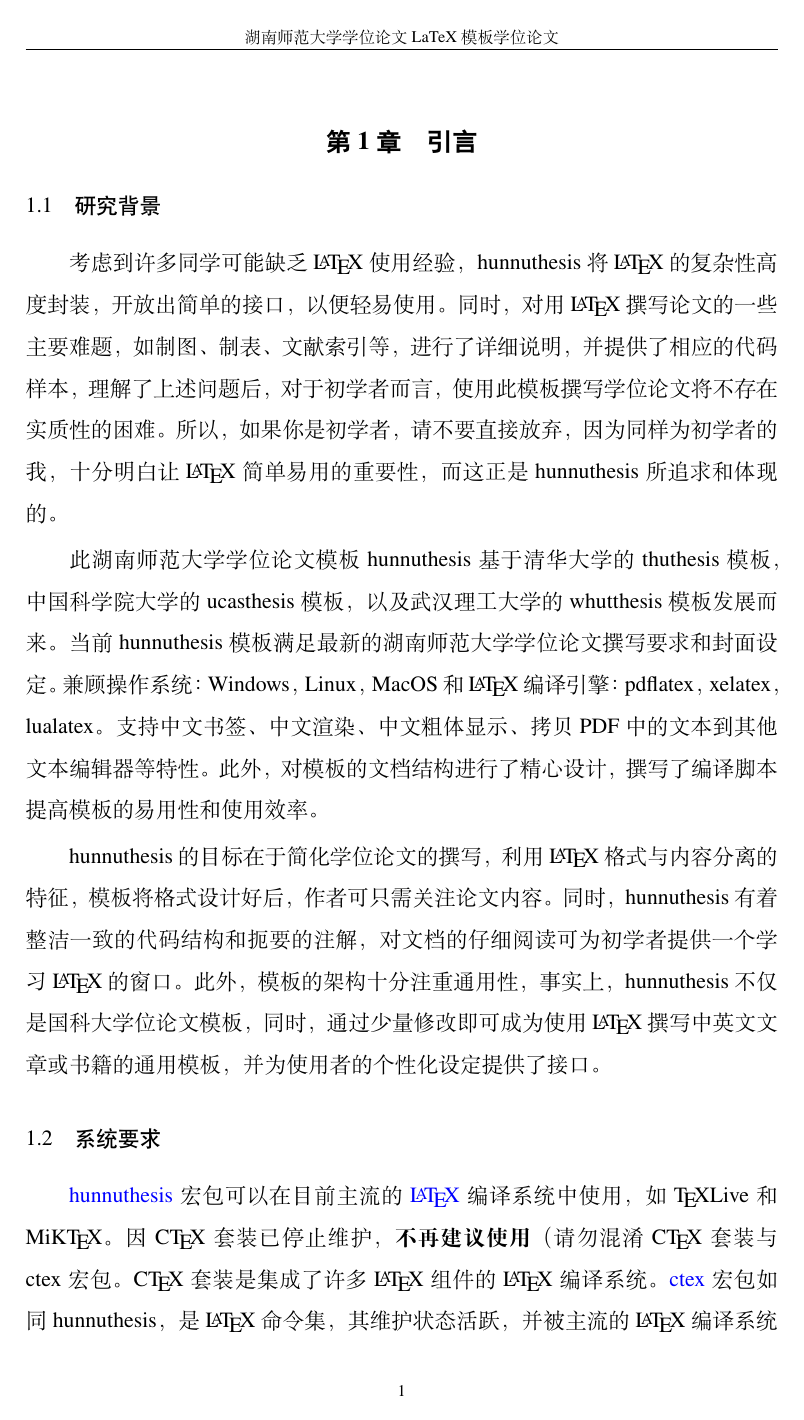
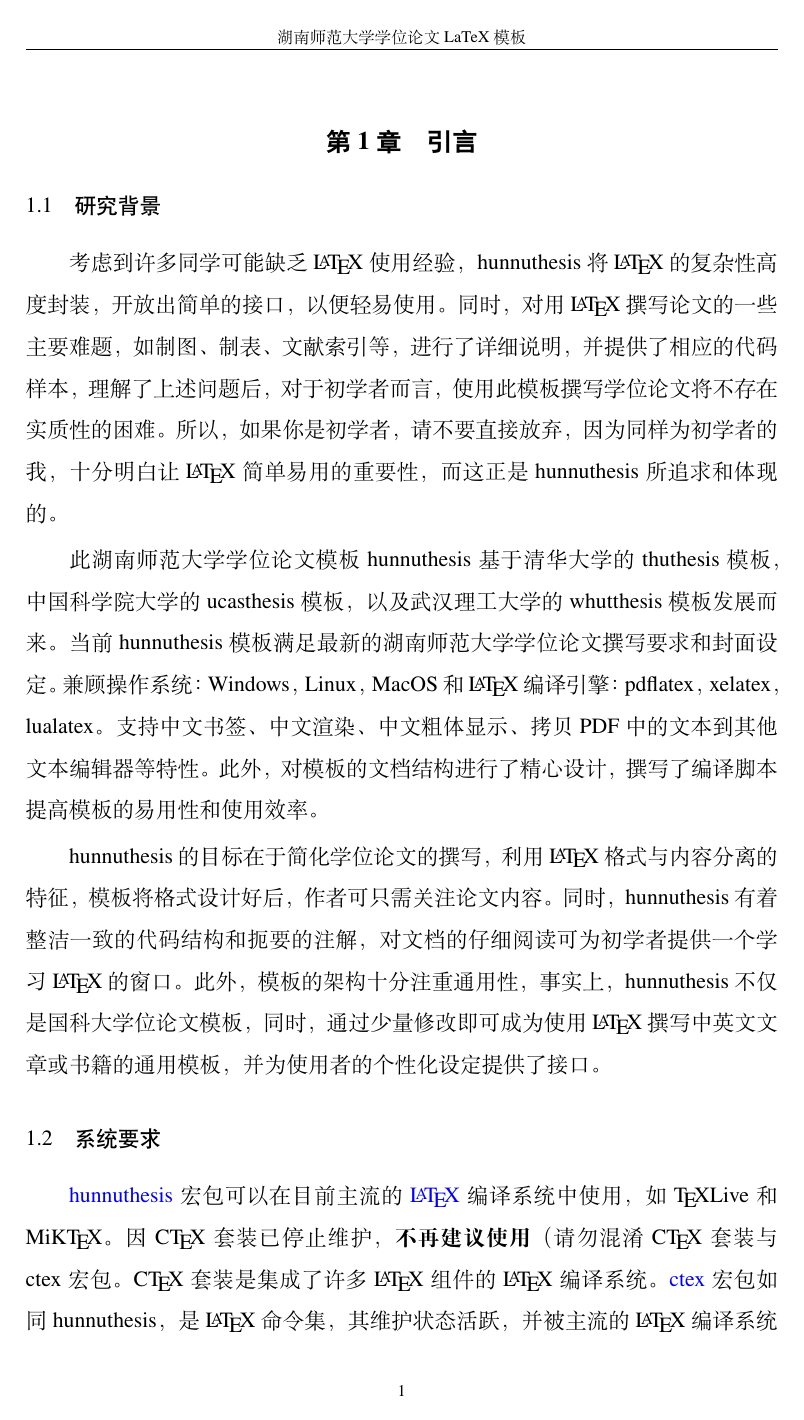
Before and after one commit to blackender/hunnuthesis, a LaTeX thesis (hunnuthesis.tex, which reads Style/artratex.sty, Tex/Frontinfo.tex): page 11 of 26. Compiled offline with XeLaTeX; a missing font is replaced by an installed copy or a similar font.

```diff
--- a/Style/artratex.sty
+++ b/Style/artratex.sty
@@ -719,7 +719,7 @@
     }
     \fancypagestyle{mainmatterstyle}{% style for mainmatter
         \fancyhf{}% clear fields
-        \fancyhead[C]{\footnotesize \ifnumodd{\value{page}}{\@title}{\@degree} 学位论文}% structure elements
+        \fancyhead[C]{\footnotesize \ifnumodd{\value{page}}{\@title}{\@degree 学位论文}}% structure elements
         \fancyfoot[C]{\footnotesize \thepage}% page number
 %        \fancyfoot[C]{\footnotesize \ifnumodd{\value{page}}{\hspace*{\fill}\thepage}{\thepage\hspace*{\fill}}}% page number
         \renewcommand{\headrulewidth}{0.8pt}% header rule
--- a/Tex/Frontinfo.tex
+++ b/Tex/Frontinfo.tex
@@ -5,7 +5,7 @@
 %-> 中文封面信息
 %-
 \confidential{}% 密级：只有涉密论文才填写
-\schoollogo[scale=0.0345]{hunnu_log.pdf}% 校徽
+\schoollogo[scale=0.0345]{hunnu_log_black.pdf}% 校徽 如果彩色打印使用hunnu_log_red.pdf
 \title{湖南师范大学学位论文LaTeX模板}% 论文中文题目
 \major{地图学与地理信息系统}% 二级学科专业名称
 \studentid{201820131096}% 学号
```
Also changed, not shown: 4 other files.
